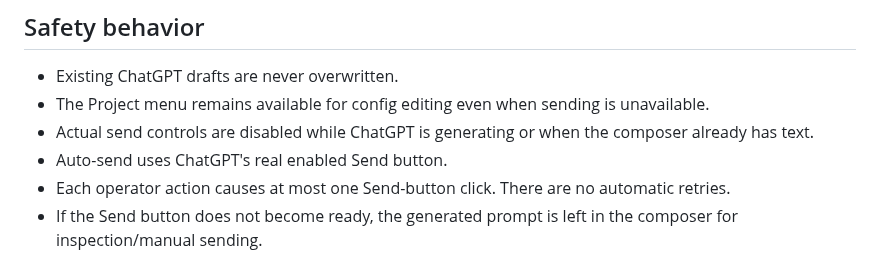
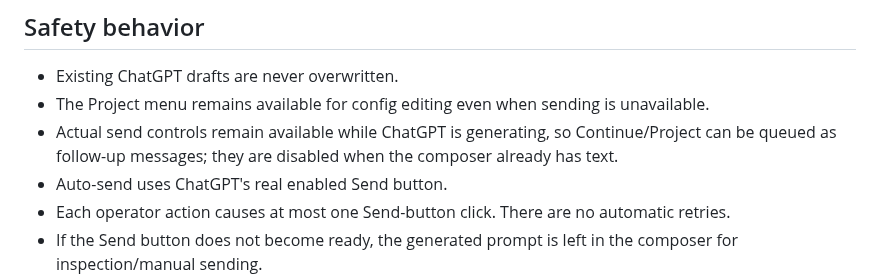
Before and after one commit to thatoneguydan/chatgpt-response-notifier, a Markdown page: standalone-quick-continue/README.md, the part around the change. Rendered like a GitHub page.

Commit message:
Document Quick Continue follow-up behavior

```diff
--- a/standalone-quick-continue/README.md
+++ b/standalone-quick-continue/README.md
@@ -40,7 +40,7 @@ Editing that physical file changes the defaults used by a fresh/reset configurat
 
 - Existing ChatGPT drafts are never overwritten.
 - The Project menu remains available for config editing even when sending is unavailable.
-- Actual send controls are disabled while ChatGPT is generating or when the composer already has text.
+- Actual send controls remain available while ChatGPT is generating, so Continue/Project can be queued as follow-up messages; they are disabled when the composer already has text.
 - Auto-send uses ChatGPT's real enabled Send button.
 - Each operator action causes at most one Send-button click. There are no automatic retries.
 - If the Send button does not become ready, the generated prompt is left in the composer for inspection/manual sending.
```
